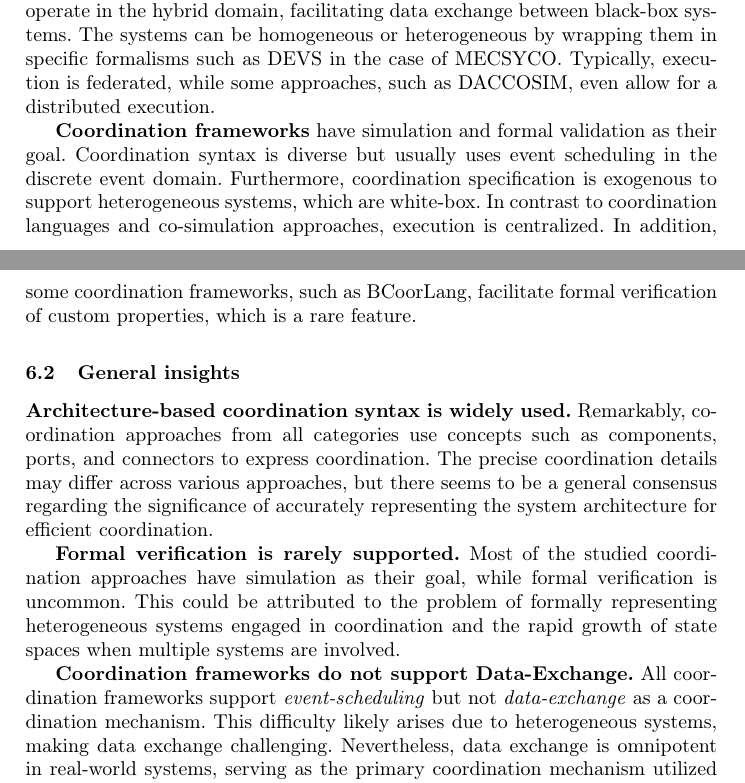
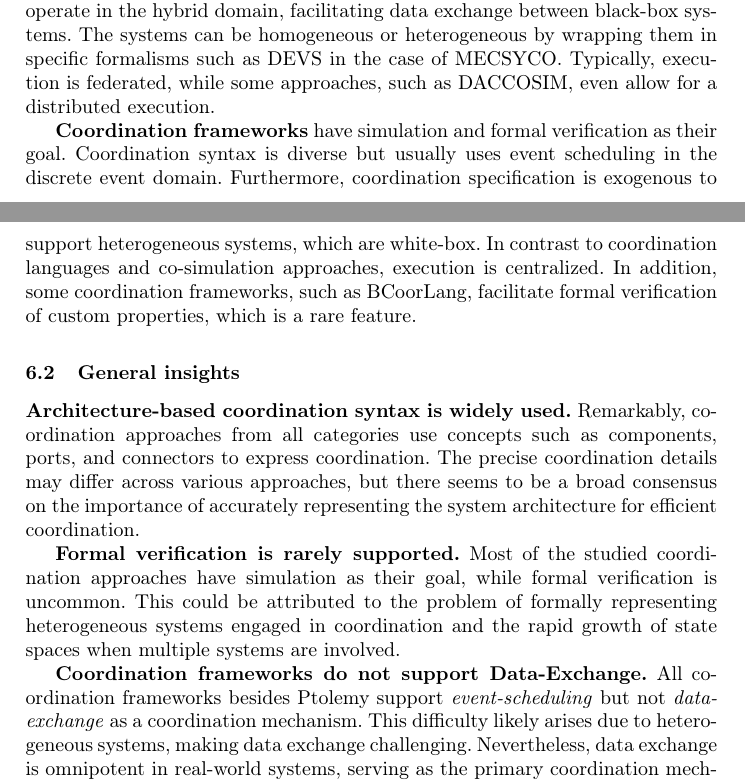
Before and after one commit to timKraeuter/Coordination-2024, a LaTeX thesis (main.tex): two parts of pages 13 and 14 of 20, joined at a grey line, cut so that both start at the same text. Compiled offline with pdfLaTeX.

Commit message:
Verification instead of validation

```diff
--- a/main.tex
+++ b/main.tex
@@ -507,7 +507,7 @@ The systems can be homogeneous or heterogeneous by wrapping them in specific for
 Typically, execution is federated, while some approaches, such as DACCOSIM, even allow for a distributed execution.
 
 % Coordination frameworks
-\textbf{Coordination frameworks} have simulation and formal validation as their goal.
+\textbf{Coordination frameworks} have simulation and formal verification as their goal.
 Coordination syntax is diverse but usually uses event scheduling in the discrete event domain.
 Furthermore, coordination specification is exogenous to support heterogeneous systems, which are white-box.
 In contrast to coordination languages and co-simulation approaches, execution is centralized.
@@ -518,18 +518,14 @@ In addition, some coordination frameworks, such as BCoorLang, facilitate formal
 
 \textbf{Architecture-based coordination syntax is widely used.}
 Remarkably, coordination approaches from all categories use concepts such as components, ports, and connectors to express coordination.
-%The specific coordination details vary between different approaches, but there appears to be broad consensus on the importance of clearly representing the system architecture for effective coordination.
-The precise coordination details may differ across various approaches, but there seems to be a general consensus regarding the significance of accurately representing the system architecture for efficient coordination.
+The precise coordination details may differ across various approaches, but there seems to be a broad consensus on the importance of accurately representing the system architecture for efficient coordination.
 
 \textbf{Formal verification is rarely supported.}
 Most of the studied coordination approaches have simulation as their goal, while formal verification is uncommon.
 This could be attributed to the problem of formally representing heterogeneous systems engaged in coordination and the rapid growth of state spaces when multiple systems are involved.
 
 \textbf{Coordination frameworks do not support Data-Exchange.}
-All coordination frameworks %besides Ptolemy
-support \textit{event-scheduling} but not \textit{data-exchange} as a coordination mechanism.
-%This is likely because data exchange is difficult when heterogeneous systems are present.
-%However, data exchange is omnipotent in real-world systems, so it is the main coordination mechanism used in co-simulation approaches and coordination languages.
+All coordination frameworks besides Ptolemy support \textit{event-scheduling} but not \textit{data-exchange} as a coordination mechanism.
 This difficulty likely arises due to heterogeneous systems, making data exchange challenging.
 Nevertheless, data exchange is omnipotent in real-world systems, serving as the primary coordination mechanism utilized in co-simulation methods and coordination languages.
 Therefore, coordination frameworks must be able to facilitate data exchange to be effectively utilized in real-world scenarios.
```
Also changed, not shown: main.tex (12 more changed lines).
